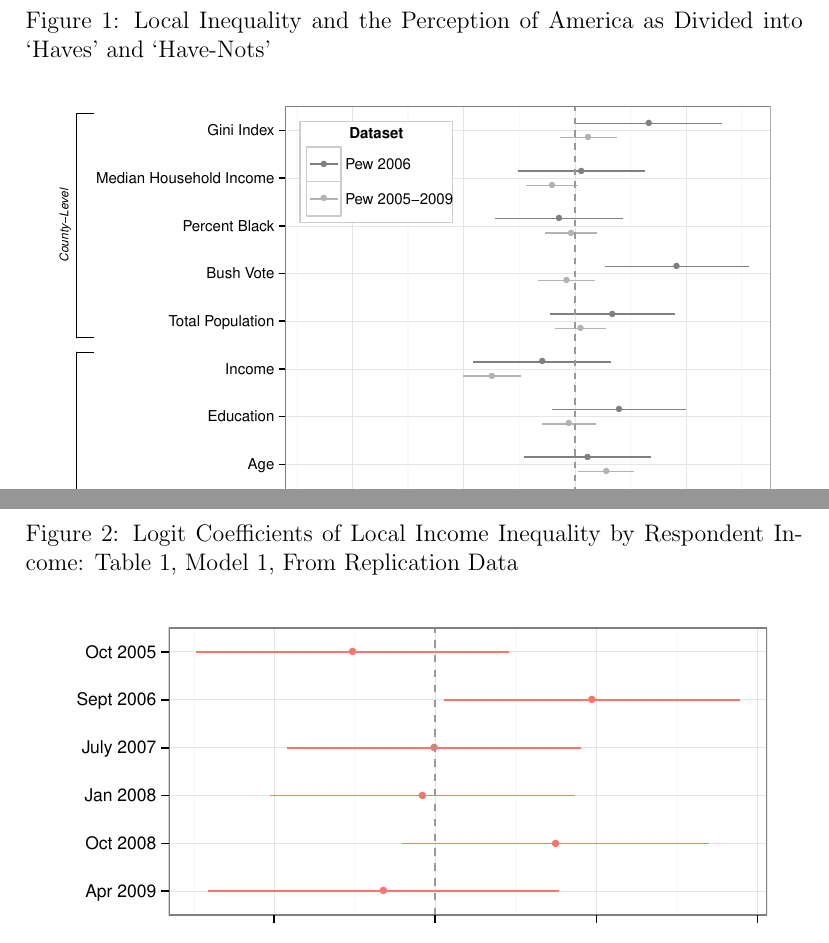
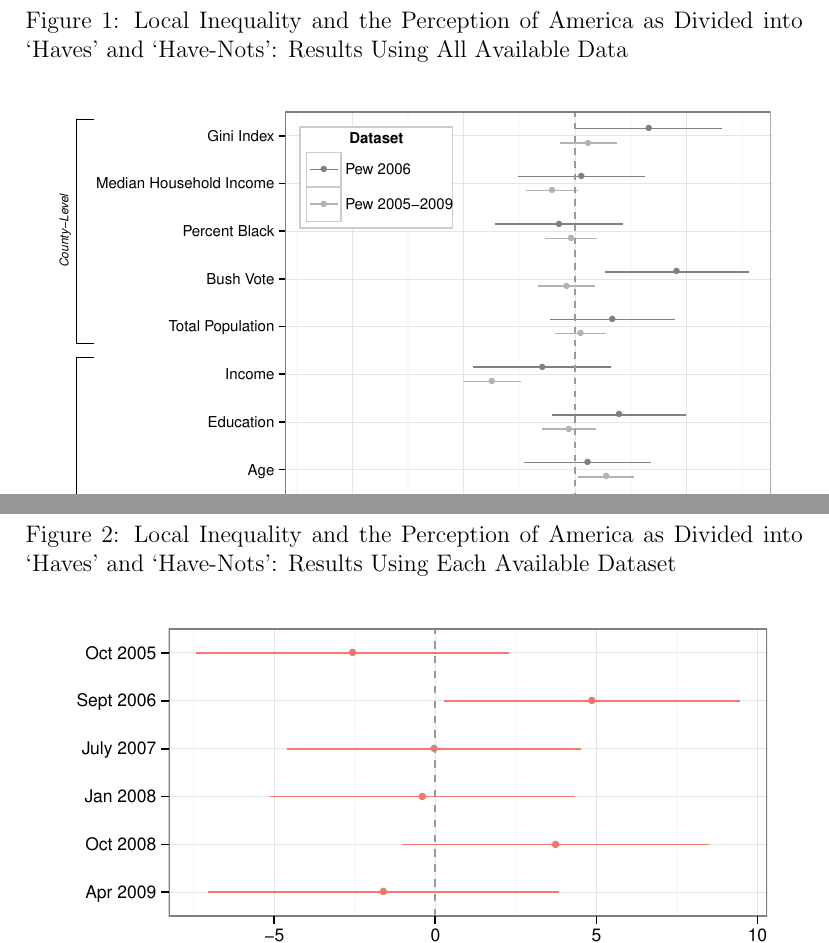
Before and after one commit to fsolt/meritocracy-rep, a LaTeX paper (doc/paper/avoid.tex, which reads doc/paper/03_examine_all_available_data.tex): two parts of pages 3 and 4 of 6, joined at a grey line, cut so that both start at the same text. Compiled offline with pdfLaTeX.

Commit message:
revise figure titles

```diff
--- a/doc/paper/03_examine_all_available_data.tex
+++ b/doc/paper/03_examine_all_available_data.tex
@@ -7,7 +7,7 @@
 examine as much relevant evidence as possible
 
 \begin{figure}[htbp]
-  \caption{Local Inequality and the Perception of America as Divided into `Haves' and `Have-Nots'}
+  \caption{Local Inequality and the Perception of America as Divided into `Haves' and `Have-Nots': Results Using All Available Data}
   \label{F:coef.t1m1}
   \begin{center}
     \includegraphics[width=5.25in]{../figures/03_examine_all_available_data_t2.pdf}
@@ -20,7 +20,7 @@ examine as much relevant evidence as possible
 \end{figure}
 
 \begin{figure}[htbp]
-  \caption{Logit Coefficients of Local Income Inequality by Respondent Income: Table 1, Model 1, From Replication Data}
+  \caption{Local Inequality and the Perception of America as Divided into `Haves' and `Have-Nots': Results Using Each Available Dataset}
   \label{F:coef.t1m1}
   \begin{center}
     \includegraphics[width=5.25in]{../figures/03_examine_all_available_data_t2_by_survey.pdf}
```
